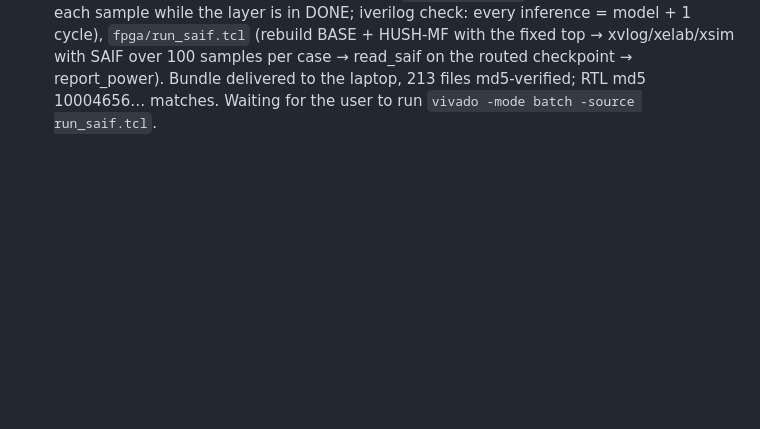
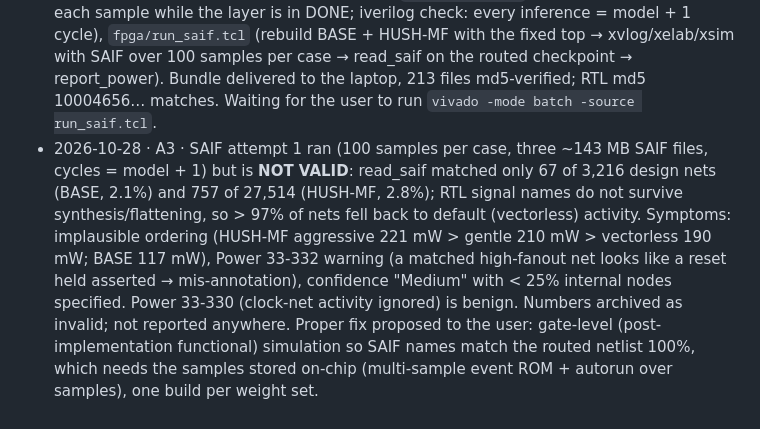
Before and after one commit to creagic11/SNN_BTP, a Markdown page: progress.md, the part around the change. Rendered like a GitHub page; blank space fills up the shorter version.

Commit message:
progress: SAIF attempt 1 invalid (2-3% nets matched); diagnosis and proper flow
Co-Authored-By: Claude Opus 5.5 <noreply@anthropic.com>
Claude-Session: https://claude.ai/code/session_01Hw8jx78xk3Pg1PE7NFKsJe

```diff
--- a/progress.md
+++ b/progress.md
@@ -198,3 +198,4 @@ GA criterion: SHD recurrent adLIF ≥ 90% ungated; HUSH ≤ 0.5 pt loss at ≥ 2
 - 2026-10-27 · T3.1 · **DONE — all three variants close timing at 100 MHz** (fix 3: balanced two-stage max tree). BASE 1,314 LUT, WNS +2.103 ns, 113 mW; HUSH-drop 8,797 LUT, +0.276 ns, 167 mW; HUSH-MF 10,960 LUT / 6,177 FF / 54 RAMB36 + 3 RAMB18 / 0 DSP, +0.451 ns, 190 mW (vectorless). Per inference: BASE 294.0 µs / 33.2 µJ; HUSH-MF gentle 149.3 µs / 28.4 µJ (1.97×, −15%); aggressive 95.2 µs / 18.1 µJ (3.09×, −46%). Reports archived in `results/vivado_2024_1/`. Comparison report v1 complete (Claude Doc "HUSH vs State of the Art — Comparison Report (v1)", https://claude.ai/artifact/PHRvGNYWhkn9HiMooEmfsR). Next: T3.2 SAIF power (xsim on the laptop) for v2.
 - 2026-10-28 · Docs · Added an "Update, 27 Oct 2026" section at the top of the Claude Doc "HUSH — Plan to Reach Tier-1" (P1 outcome table, new Paper A/B scope, done-since, revised gates, next steps, link to the comparison report). Repo docs synced the same night (README, progress, study, tier1_plan, fpga/formal READMEs, literature table).
 - 2026-10-28 · A3 · Found and fixed an autorun bug in `fpga/top_hush.sv` (start fired only on a rising edge of done, but done stays high in IDLE → one inference, then idle; now start is held while done is high). Verified: back-to-back inferences of 12,923 cycles each (= cycle model). SAIF flow: `scripts/make_saif_hex.py` (100 N-MNIST test samples ≤ 4,096 events; weight sets base = ungated net, mf_gentle, mf_aggr; expected cycles per sample: mean 27,333 / 14,002 / 8,676 for the hidden layer), `fpga/tb_saif.sv` (loads weights once and each sample while the layer is in DONE; iverilog check: every inference = model + 1 cycle), `fpga/run_saif.tcl` (rebuild BASE + HUSH-MF with the fixed top → xvlog/xelab/xsim with SAIF over 100 samples per case → read_saif on the routed checkpoint → report_power). Bundle delivered to the laptop, 213 files md5-verified; RTL md5 10004656… matches. Waiting for the user to run `vivado -mode batch -source run_saif.tcl`.
+- 2026-10-28 · A3 · SAIF attempt 1 ran (100 samples per case, three ~143 MB SAIF files, cycles = model + 1) but is **NOT VALID**: read_saif matched only 67 of 3,216 design nets (BASE, 2.1%) and 757 of 27,514 (HUSH-MF, 2.8%); RTL signal names do not survive synthesis/flattening, so > 97% of nets fell back to default (vectorless) activity. Symptoms: implausible ordering (HUSH-MF aggressive 221 mW > gentle 210 mW > vectorless 190 mW; BASE 117 mW), Power 33-332 warning (a matched high-fanout net looks like a reset held asserted → mis-annotation), confidence "Medium" with < 25% internal nodes specified. Power 33-330 (clock-net activity ignored) is benign. Numbers archived as invalid; not reported anywhere. Proper fix proposed to the user: gate-level (post-implementation functional) simulation so SAIF names match the routed netlist 100%, which needs the samples stored on-chip (multi-sample event ROM + autorun over samples), one build per weight set.
```
